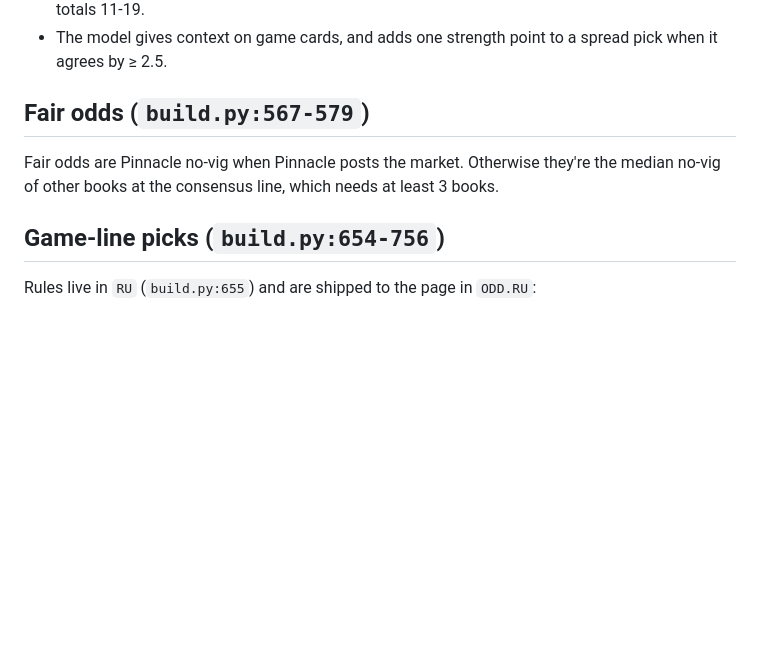
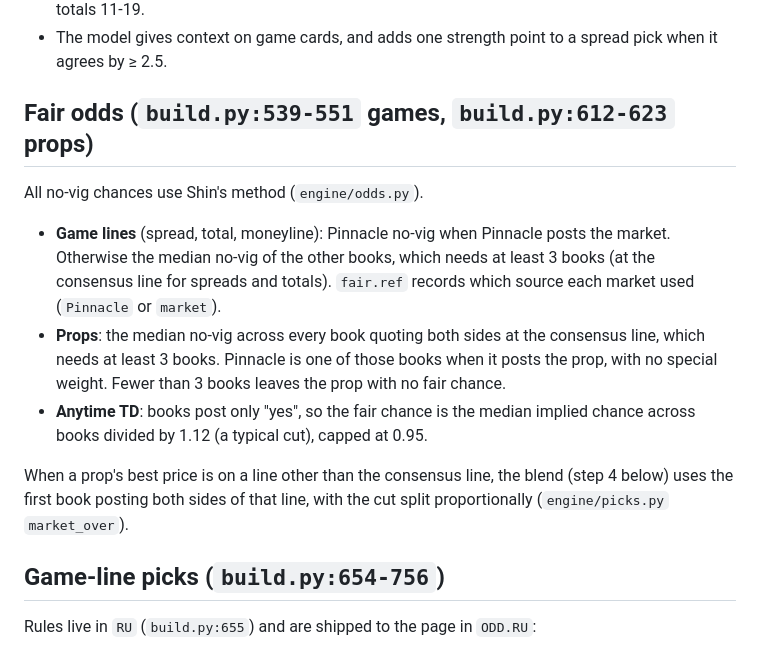
Before and after one commit to NotOnHerb/football-dashboard, a Markdown page: docs/knowledgebase/06-models-and-betting.md, the part around the change. Drawn GitHub-style; blank space fills up the shorter version.

Commit message:
Doc 06: describe fair odds as build.py computes them
Pinnacle no-vig is the fair reference for game lines only. Prop fair is
the median Shin no-vig across books at the consensus line (>= 3 books),
and Anytime TD is the median implied chance / 1.12, capped at 0.95.

Co-Authored-By: Claude Opus 5.5 <noreply@anthropic.com>

```diff
--- a/docs/knowledgebase/06-models-and-betting.md
+++ b/docs/knowledgebase/06-models-and-betting.md
@@ -22,10 +22,21 @@ Parts of the pick logic are re-implemented in `template.html` (single-book views
   model differs by ≥ 2.5 (spread) or ≥ 3 (total). As of 2026-11-02: spreads 18-15-1, totals 11-19.
 - The model gives context on game cards, and adds one strength point to a spread pick when it agrees by ≥ 2.5.
 
-## Fair odds (`build.py:567-579`)
+## Fair odds (`build.py:539-551` games, `build.py:612-623` props)
 
-Fair odds are Pinnacle no-vig when Pinnacle posts the market. Otherwise they're the median no-vig of other books at
-the consensus line, which needs at least 3 books.
+All no-vig chances use Shin's method (`engine/odds.py`).
+
+- **Game lines** (spread, total, moneyline): Pinnacle no-vig when Pinnacle posts the market. Otherwise the median
+  no-vig of the other books, which needs at least 3 books (at the consensus line for spreads and totals).
+  `fair.ref` records which source each market used (`Pinnacle` or `market`).
+- **Props**: the median no-vig across every book quoting both sides at the consensus line, which needs at least
+  3 books. Pinnacle is one of those books when it posts the prop, with no special weight. Fewer than 3 books leaves
+  the prop with no fair chance.
+- **Anytime TD**: books post only "yes", so the fair chance is the median implied chance across books divided by
+  1.12 (a typical cut), capped at 0.95.
+
+When a prop's best price is on a line other than the consensus line, the blend (step 4 below) uses the first book
+posting both sides of that line, with the cut split proportionally (`engine/picks.py` `market_over`).
 
 ## Game-line picks (`build.py:654-756`)
 
```
